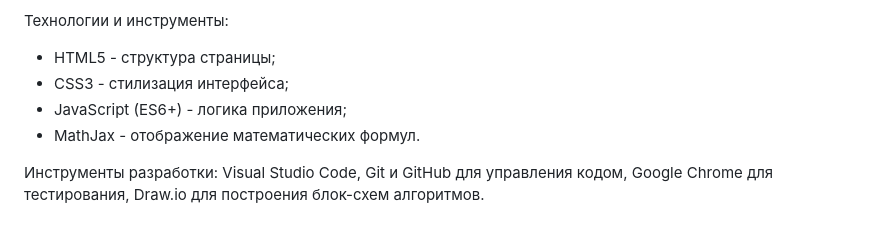
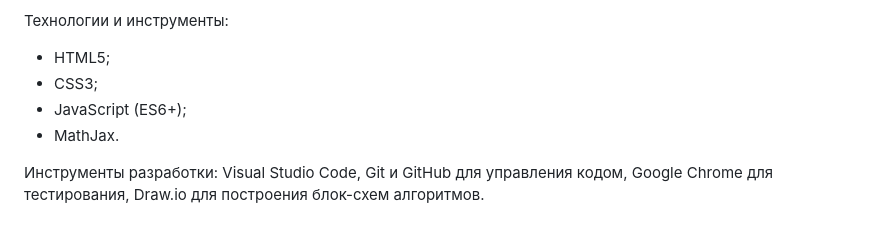
Before and after one commit to AsaA1220/matrix-calculator, a Markdown page: README.md, the part around the change. GitHub-like rendering.

```diff
--- a/README.md
+++ b/README.md
@@ -27,10 +27,10 @@
 
 Технологии и инструменты:
 
-- HTML5 - структура страницы;
-- CSS3 - стилизация интерфейса;
-- JavaScript (ES6+) - логика приложения;
-- MathJax - отображение математических формул.
+- HTML5;
+- CSS3;
+- JavaScript (ES6+);
+- MathJax.
 
 Инструменты разработки: Visual Studio Code, Git и GitHub для управления кодом, Google Chrome для тестирования, Draw.io для построения блок-схем алгоритмов.
 
```
